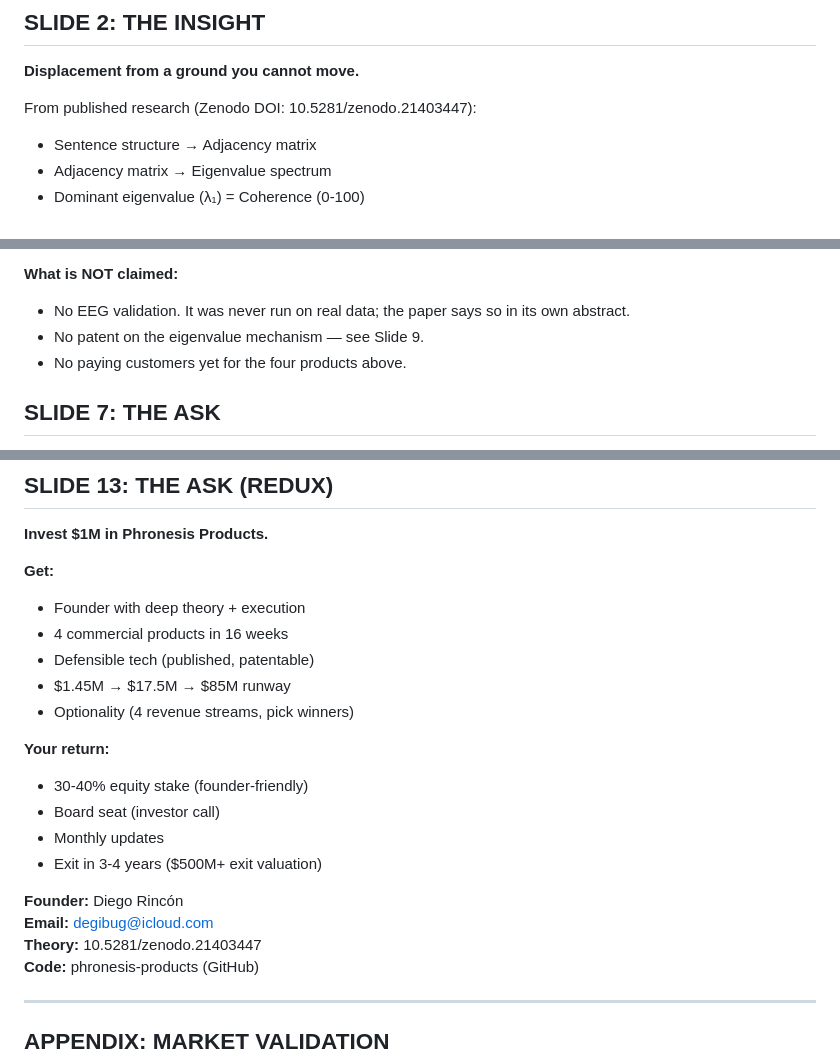
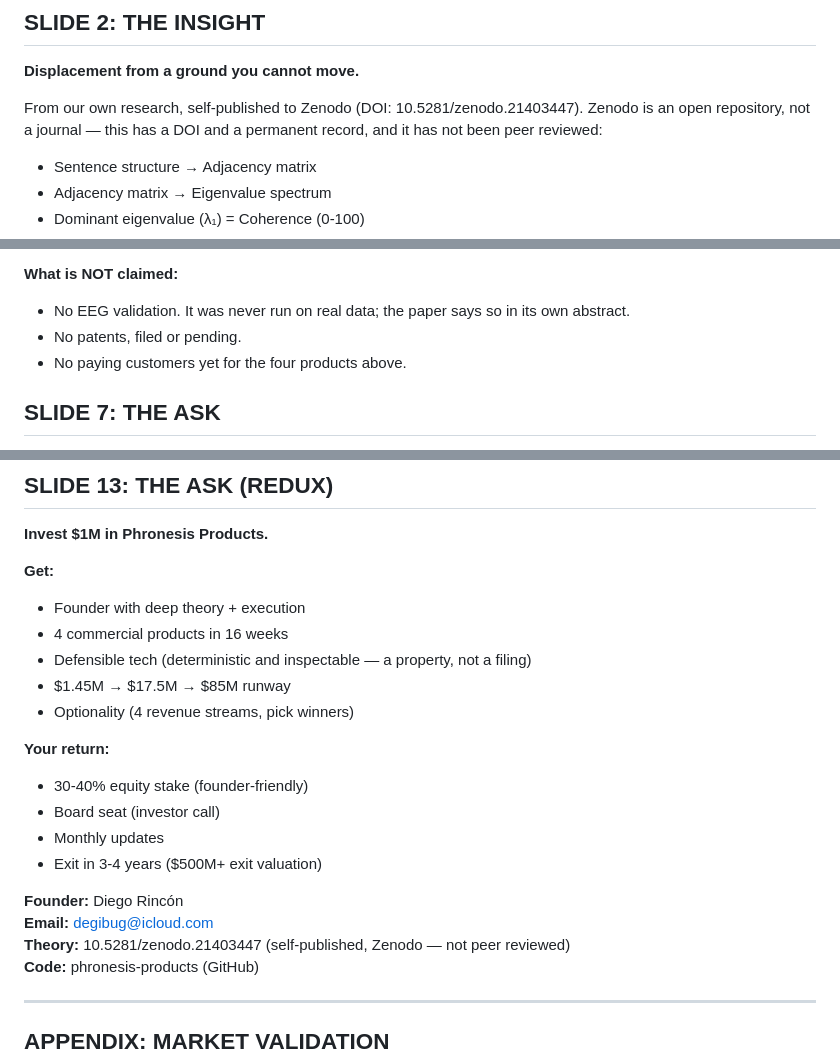
Before and after one commit to degibug-del/phronesis-papers, a Markdown page: PITCH_DECK.md, 3 parts joined by grey strips. Rendered like a GitHub page.

Commit message:
Say that Zenodo is self-publication, and that there are no patents
A DOI and a permanent record read like peer review to anyone who does not know
Zenodo, and the deck was letting that inference stand. Each citation now says what
it is: self-published, open repository, not peer reviewed. The work is real and
findable; it has not been through review, and an investor should hear that from
us rather than discover it.

No patents, filed or pending. The "What is NOT claimed" block says so plainly, and
"defensible tech (published, patentable)" is now defensibility as a property —
deterministic and inspectable — rather than as a filing that does not exist.

Co-Authored-By: Claude Opus 5 <noreply@anthropic.com>

```diff
--- a/PITCH_DECK.md
+++ b/PITCH_DECK.md
@@ -26,7 +26,9 @@
 
 **Displacement from a ground you cannot move.**
 
-From published research (Zenodo DOI: 10.5281/zenodo.21403447):
+From our own research, self-published to Zenodo (DOI: 10.5281/zenodo.21403447). Zenodo is
+an open repository, not a journal — this has a DOI and a permanent record, and it has not
+been peer reviewed:
 
 - Sentence structure → Adjacency matrix
 - Adjacency matrix → Eigenvalue spectrum
@@ -143,7 +145,7 @@ nothing typed into them leaves the page.
 **What is NOT claimed:**
 
 - No EEG validation. It was never run on real data; the paper says so in its own abstract.
-- No patent on the eigenvalue mechanism — see Slide 9.
+- No patents, filed or pending.
 - No paying customers yet for the four products above.
 
 ## SLIDE 7: THE ASK
@@ -262,7 +264,7 @@ nothing typed into them leaves the page.
 **Get:**
 - Founder with deep theory + execution
 - 4 commercial products in 16 weeks
-- Defensible tech (published, patentable)
+- Defensible tech (deterministic and inspectable — a property, not a filing)
 - $1.45M → $17.5M → $85M runway
 - Optionality (4 revenue streams, pick winners)
 
@@ -274,7 +276,7 @@ nothing typed into them leaves the page.
 
 **Founder:** Diego Rincón
 **Email:** degibug@icloud.com
-**Theory:** 10.5281/zenodo.21403447
+**Theory:** 10.5281/zenodo.21403447 (self-published, Zenodo — not peer reviewed)
 **Code:** phronesis-products (GitHub)
 
 ---
```
Also changed, not shown: other parts of PITCH_DECK.md (+1 -1 lines).
